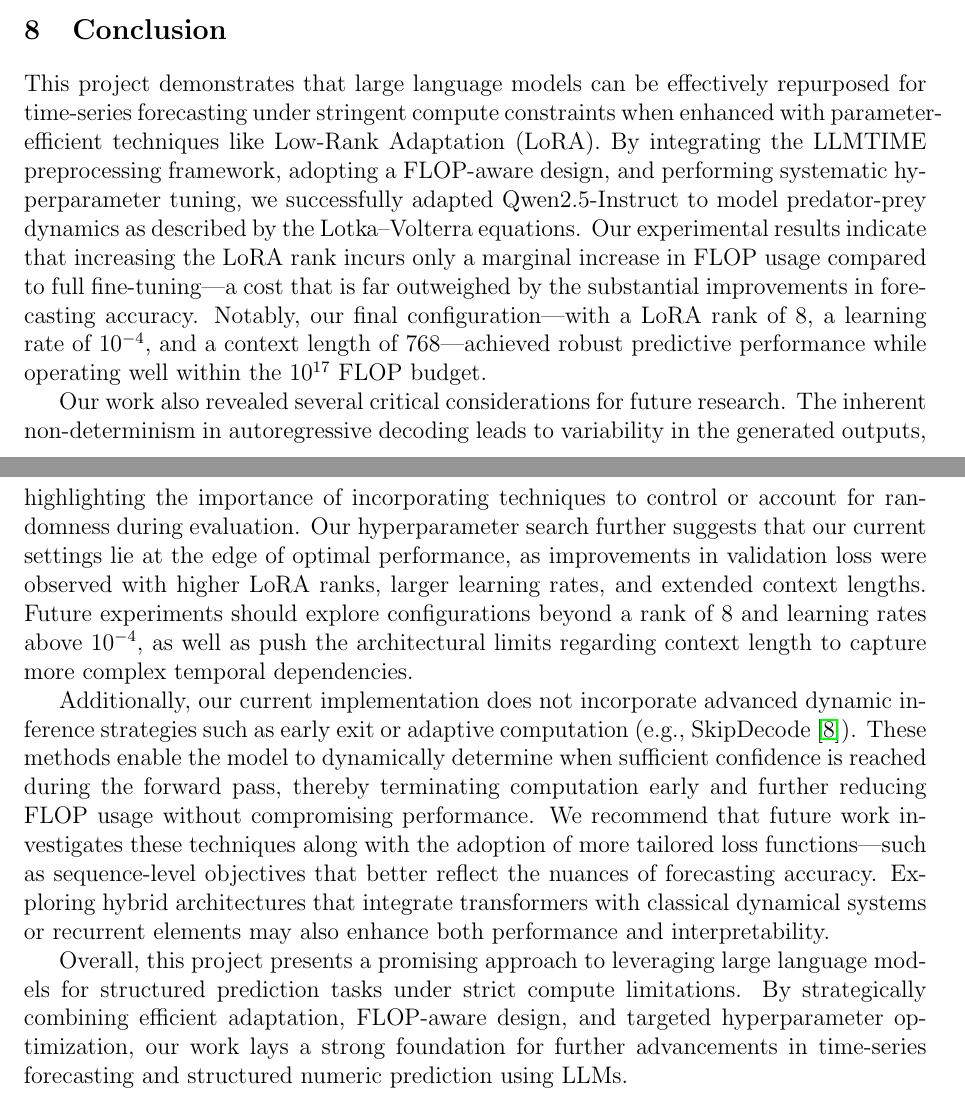
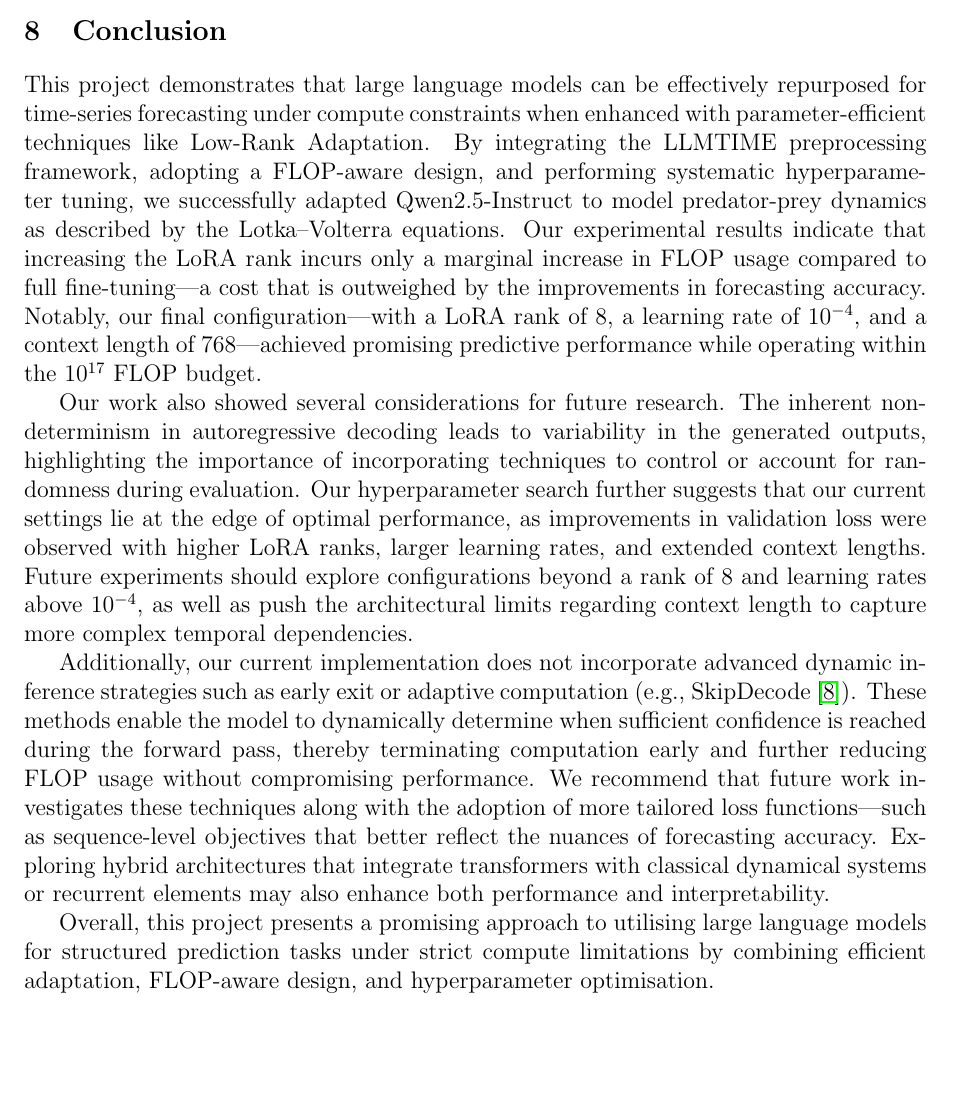
Before and after one commit to raunaq-rai/LLM-time-series-forecasting, a LaTeX document (report/report.tex): two parts of pages 14 and 15 of 16 before the commit and part of page 14 of 16 after it, the two joined at a grey line, cut so that both start at the same text, the shorter picture padded with empty space. Compiled offline with pdfLaTeX.

Commit message:
keeping png files and word count update

```diff
--- a/report/report.tex
+++ b/report/report.tex
@@ -29,7 +29,7 @@
 \author{Raunaq Rai (rsr45@cam.ac.uk)\\
     Data Intensive Science, Department of Physics, University of Cambridge
 }
-\date{04 April, 2025 \\ \vspace{0.2cm} {\small Word Count: 2997}}
+\date{04 April, 2025 \\ \vspace{0.2cm} {\small Word Count: 2961}}
 
 \begin{document}
 
@@ -636,14 +634,15 @@ We also generate predictions for samples 990 - 999 in the test set to compute ke
 
   \section{Conclusion}
 
-  This project demonstrates that large language models can be effectively repurposed for time-series forecasting under stringent compute constraints when enhanced with parameter-efficient techniques like Low-Rank Adaptation (LoRA). By integrating the LLMTIME preprocessing framework, adopting a FLOP-aware design, and performing systematic hyperparameter tuning, we successfully adapted Qwen2.5-Instruct to model predator-prey dynamics as described by the Lotka–Volterra equations. Our experimental results indicate that increasing the LoRA rank incurs only a marginal increase in FLOP usage compared to full fine-tuning—a cost that is far outweighed by the substantial improvements in forecasting accuracy. Notably, our final configuration—with a LoRA rank of 8, a learning rate of $10^{-4}$, and a context length of 768—achieved robust predictive performance while operating well within the $10^{17}$ FLOP budget.
+  This project demonstrates that large language models can be effectively repurposed for time-series forecasting under compute constraints when enhanced with parameter-efficient techniques like Low-Rank Adaptation. By integrating the LLMTIME preprocessing framework, adopting a FLOP-aware design, and performing systematic hyperparameter tuning, we successfully adapted Qwen2.5-Instruct to model predator-prey dynamics as described by the Lotka–Volterra equations. Our experimental results indicate that increasing the LoRA rank incurs only a marginal increase in FLOP usage compared to full fine-tuning—a cost that is outweighed by the improvements in forecasting accuracy. Notably, our final configuration—with a LoRA rank of 8, a learning rate of $10^{-4}$, and a context length of 768—achieved promising predictive performance while operating within the $10^{17}$ FLOP budget.
 
-  Our work also revealed several critical considerations for future research. The inherent non-determinism in autoregressive decoding leads to variability in the generated outputs, highlighting the importance of incorporating techniques to control or account for randomness during evaluation. Our hyperparameter search further suggests that our current settings lie at the edge of optimal performance, as improvements in validation loss were observed with higher LoRA ranks, larger learning rates, and extended context lengths. Future experiments should explore configurations beyond a rank of 8 and learning rates above $10^{-4}$, as well as push the architectural limits regarding context length to capture more complex temporal dependencies.
+  Our work also showed several considerations for future research. The inherent non-determinism in autoregressive decoding leads to variability in the generated outputs, highlighting the importance of incorporating techniques to control or account for randomness during evaluation. Our hyperparameter search further suggests that our current settings lie at the edge of optimal performance, as improvements in validation loss were observed with higher LoRA ranks, larger learning rates, and extended context lengths. Future experiments should explore configurations beyond a rank of 8 and learning rates above $10^{-4}$, as well as push the architectural limits regarding context length to capture more complex temporal dependencies.
 
   Additionally, our current implementation does not incorporate advanced dynamic inference strategies such as early exit or adaptive computation (e.g., SkipDecode~\cite{delcorro2023skipdecode}). These methods enable the model to dynamically determine when sufficient confidence is reached during the forward pass, thereby terminating computation early and further reducing FLOP usage without compromising performance. We recommend that future work investigates these techniques along with the adoption of more tailored loss functions—such as sequence-level objectives that better reflect the nuances of forecasting accuracy. Exploring hybrid architectures that integrate transformers with classical dynamical systems or recurrent elements may also enhance both performance and interpretability.
 
-  Overall, this project presents a promising approach to leveraging large language models for structured prediction tasks under strict compute limitations. By strategically combining efficient adaptation, FLOP-aware design, and targeted hyperparameter optimization, our work lays a strong foundation for further advancements in time-series forecasting and structured numeric prediction using LLMs.
-\begin{table}[ht]
+  Overall, this project presents a promising approach to utilising large language models for structured prediction tasks under strict compute limitations by combining efficient adaptation, FLOP-aware design, and hyperparameter optimisation.
+
+  \begin{table}[ht]
   \centering
   \resizebox{\textwidth}{!}{%
   \begin{tabular}{|l|c|c|c|}
```
Also changed, not shown: report/report.pdf, report/report.tex (2 more changed lines), 1 other file.
